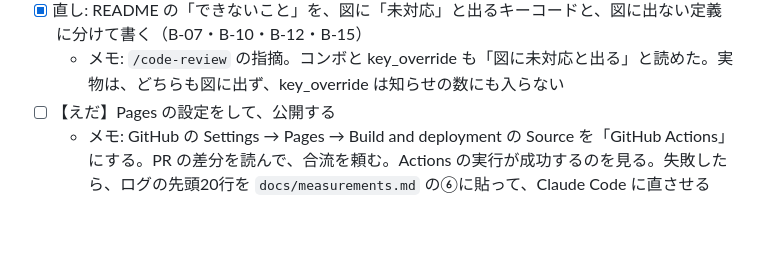
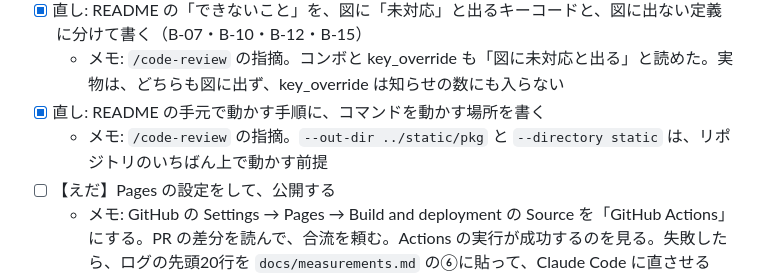
Before and after one commit to eda3/cornix-simulator, a Markdown page: docs/todo.md, the part around the change. Drawn GitHub-style; blank space fills up the shorter version.

```diff
--- a/docs/todo.md
+++ b/docs/todo.md
@@ -127,6 +127,8 @@
   - メモ: `/code-review` の指摘。欄だけでなく、「直前のキー」も空になる
 - [x] 直し: README の「できないこと」を、図に「未対応」と出るキーコードと、図に出ない定義に分けて書く（B-07・B-10・B-12・B-15）
   - メモ: `/code-review` の指摘。コンボと key_override も「図に未対応と出る」と読めた。実物は、どちらも図に出ず、key_override は知らせの数にも入らない
+- [x] 直し: README の手元で動かす手順に、コマンドを動かす場所を書く
+  - メモ: `/code-review` の指摘。`--out-dir ../static/pkg` と `--directory static` は、リポジトリのいちばん上で動かす前提
 - [ ] 【えだ】Pages の設定をして、公開する
   - メモ: GitHub の Settings → Pages → Build and deployment の Source を「GitHub Actions」にする。PR の差分を読んで、合流を頼む。Actions の実行が成功するのを見る。失敗したら、ログの先頭20行を `docs/measurements.md` の⑥に貼って、Claude Code に直させる
 - [ ] 【えだ】公開ページで、⑲を確かめる
```
Also changed, not shown: README.md (+2 -0 lines).
